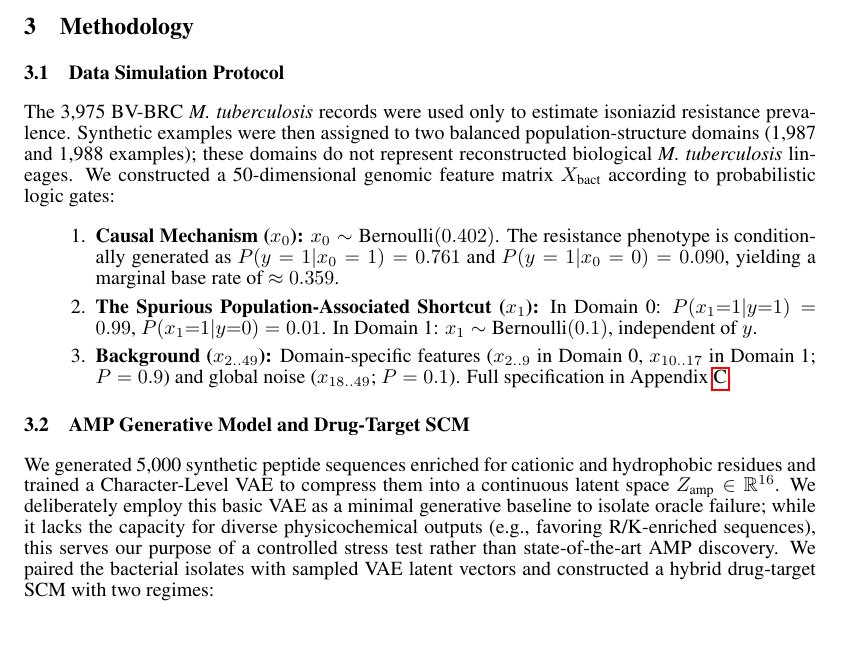
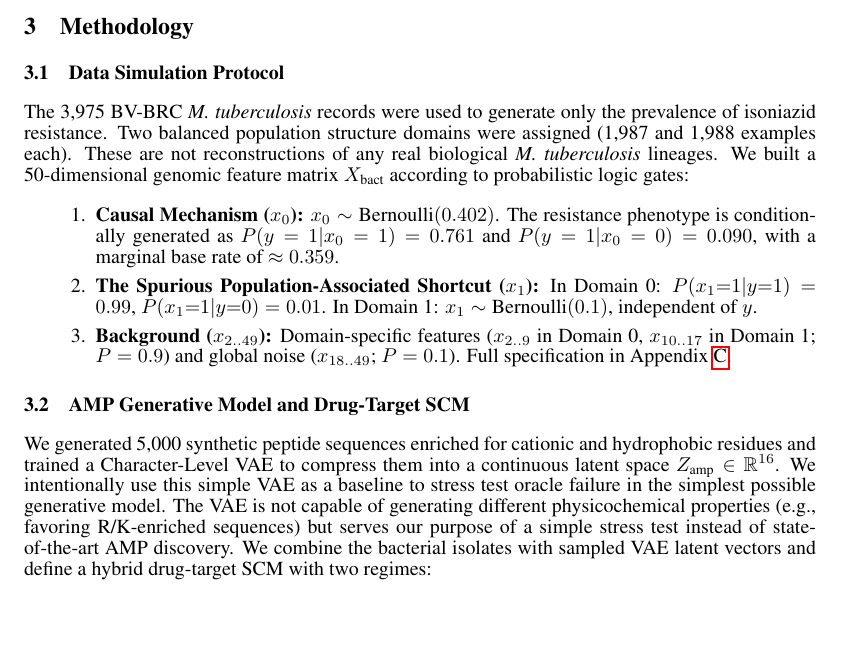
Before and after one commit to The-MathKing/AMR, a LaTeX paper (paper/neurips_paper.tex): part of page 2 of 9, cut so that both start at the same text. Compiled offline with pdfLaTeX.

Commit message:
Update Sections 3.1 and 3.2 text with new wording

```diff
--- a/paper/neurips_paper.tex
+++ b/paper/neurips_paper.tex
@@ -43,15 +43,15 @@ We construct a controlled semi-synthetic stress test parameterized by clinical r
 
 \section{Methodology}
 \subsection{Data Simulation Protocol}
-The 3,975 BV-BRC \textit{M. tuberculosis} records were used only to estimate isoniazid resistance prevalence. Synthetic examples were then assigned to two balanced population-structure domains (1,987 and 1,988 examples); these domains do not represent reconstructed biological \textit{M. tuberculosis} lineages. We constructed a 50-dimensional genomic feature matrix $X_{\text{bact}}$ according to probabilistic logic gates:
+The 3,975 BV-BRC \textit{M. tuberculosis} records were used to generate only the prevalence of isoniazid resistance. Two balanced population structure domains were assigned (1,987 and 1,988 examples each). These are not reconstructions of any real biological \textit{M. tuberculosis} lineages. We built a 50-dimensional genomic feature matrix $X_{\text{bact}}$ according to probabilistic logic gates:
 \begin{enumerate}
-    \item \textbf{Causal Mechanism ($x_0$):} $x_0 \sim \text{Bernoulli}(0.402)$. The resistance phenotype is conditionally generated as $P(y=1 | x_0=1) = 0.761$ and $P(y=1 | x_0=0) = 0.090$, yielding a marginal base rate of $\approx 0.359$.
+    \item \textbf{Causal Mechanism ($x_0$):} $x_0 \sim \text{Bernoulli}(0.402)$. The resistance phenotype is conditionally generated as $P(y=1 | x_0=1) = 0.761$ and $P(y=1 | x_0=0) = 0.090$, with a marginal base rate of $\approx 0.359$.
     \item \textbf{The Spurious Population-Associated Shortcut ($x_1$):} In Domain 0: $P(x_1{=}1|y{=}1)=0.99$, $P(x_1{=}1|y{=}0)=0.01$. In Domain 1: $x_1 \sim \text{Bernoulli}(0.1)$, independent of $y$.
     \item \textbf{Background ($x_{2..49}$):} Domain-specific features ($x_{2..9}$ in Domain 0, $x_{10..17}$ in Domain 1; $P=0.9$) and global noise ($x_{18..49}$; $P=0.1$). Full specification in Appendix \ref{sec:simulator}.
 \end{enumerate}
 
 \subsection{AMP Generative Model and Drug-Target SCM}
-We generated 5,000 synthetic peptide sequences enriched for cationic and hydrophobic residues and trained a Character-Level VAE to compress them into a continuous latent space $Z_{\text{amp}} \in \mathbb{R}^{16}$. We deliberately employ this basic VAE as a minimal generative baseline to isolate oracle failure; while it lacks the capacity for diverse physicochemical outputs (e.g., favoring R/K-enriched sequences), this serves our purpose of a controlled stress test rather than state-of-the-art AMP discovery. We paired the bacterial isolates with sampled VAE latent vectors and constructed a hybrid drug-target SCM with two regimes:
+We generated 5,000 synthetic peptide sequences enriched for cationic and hydrophobic residues and trained a Character-Level VAE to compress them into a continuous latent space $Z_{\text{amp}} \in \mathbb{R}^{16}$. We intentionally use this simple VAE as a baseline to stress test oracle failure in the simplest possible generative model. The VAE is not capable of generating different physicochemical properties (e.g., favoring R/K-enriched sequences) but serves our purpose of a simple stress test instead of state-of-the-art AMP discovery. We combine the bacterial isolates with sampled VAE latent vectors and define a hybrid drug-target SCM with two regimes:
 
 \textbf{Regime 1 --- Shared Mechanism (Covariate Shift):} Efficacy relies strictly on latent activity factor A ($z_0$). Source efficacy: $\sigma(4.0 \cdot x_0 \cdot z_0 - 1.0)$. Target efficacy: $\sigma(4.0 \cdot x_0 \cdot z_0 - 1.0)$.
 
```
